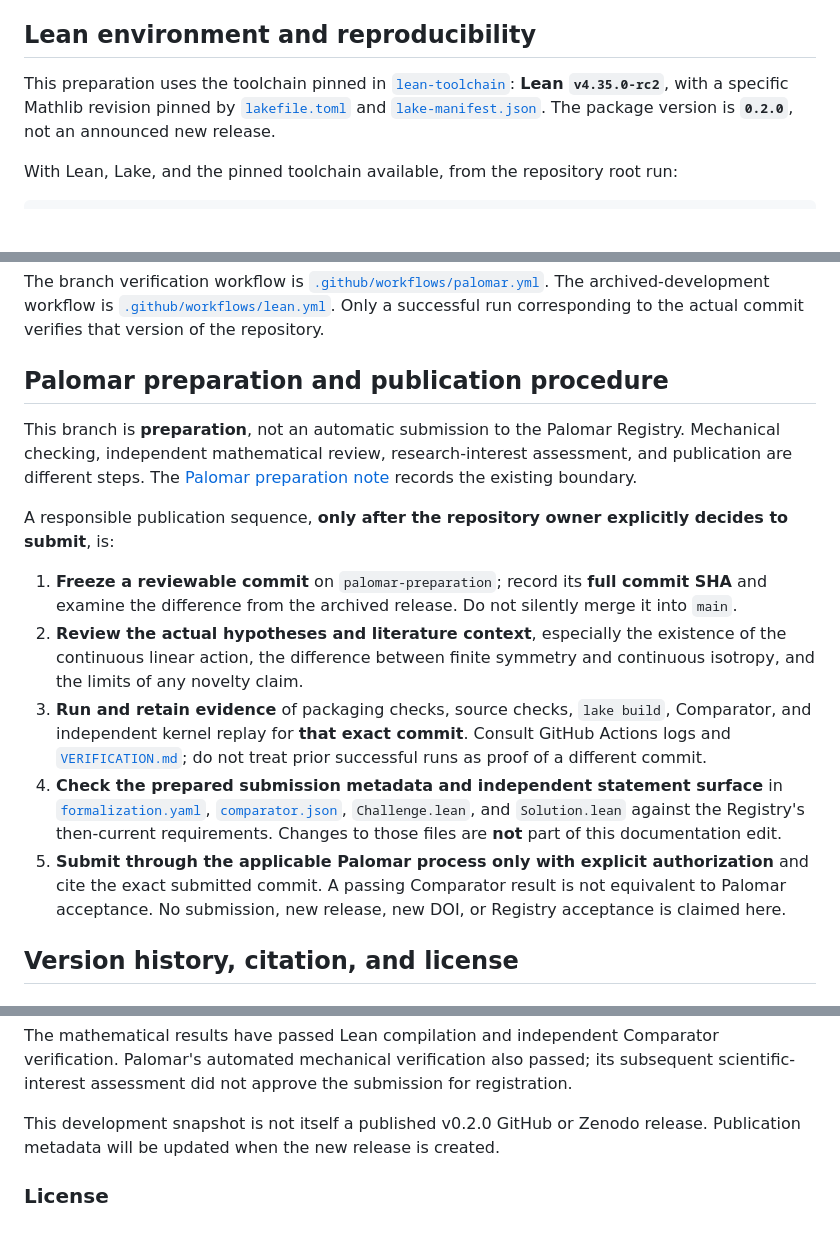
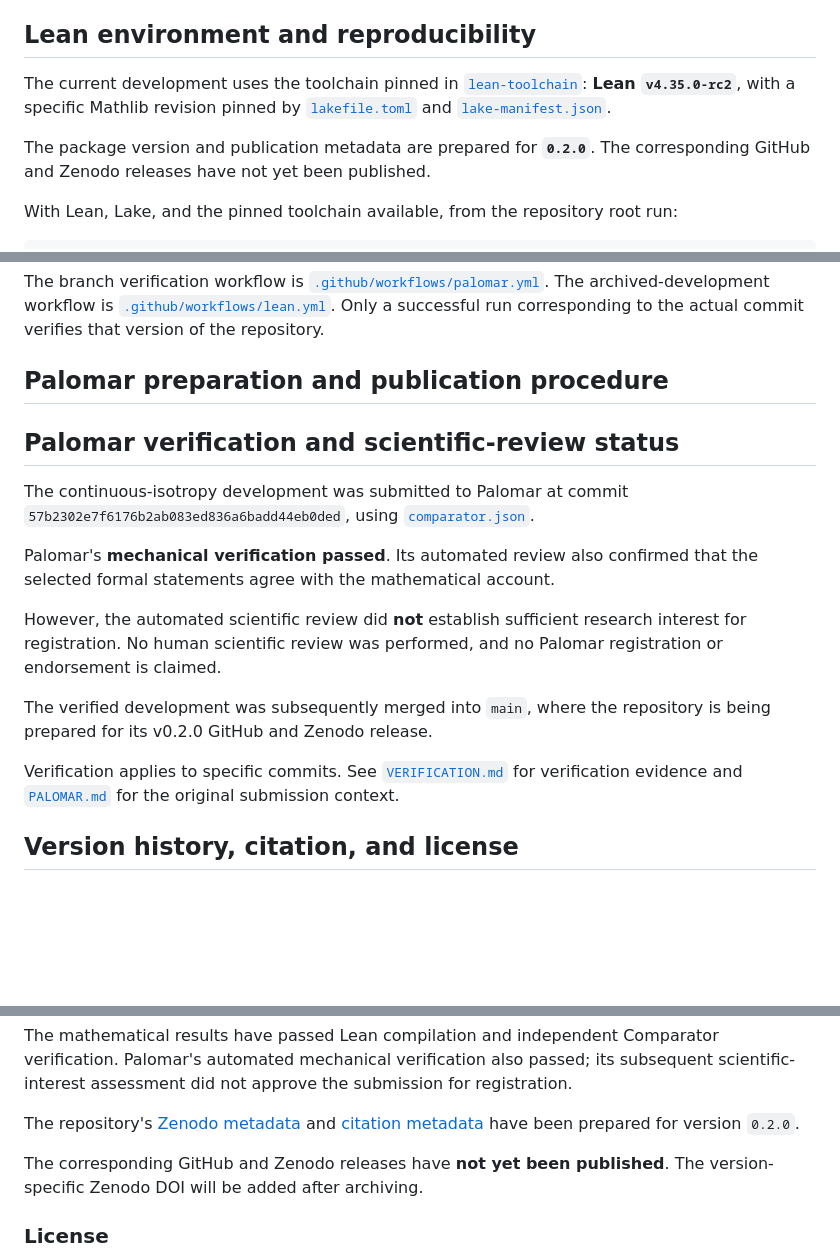
Before and after one commit to alexodas/pythagorean-isotropy-lean, a Markdown page: README.md, 3 parts joined by grey strips. GitHub-like rendering; blank space fills up the shorter version.

Commit message:
Update README for merged v0.2.0 development
Updated the README to reflect changes in branch terminology and added details about the Palomar verification process and publication status.

```diff
--- a/README.md
+++ b/README.md
@@ -88,7 +88,15 @@ The newer result makes a different assumption tradeoff: continuity of two motion
 
 ## Lean environment and reproducibility
 
-This preparation uses the toolchain pinned in [`lean-toolchain`](./lean-toolchain): **Lean `v4.35.0-rc2`**, with a specific Mathlib revision pinned by [`lakefile.toml`](./lakefile.toml) and [`lake-manifest.json`](./lake-manifest.json). The package version is **`0.2.0`**, not an announced new release.
+The current development uses the toolchain pinned in
+[`lean-toolchain`](./lean-toolchain): **Lean `v4.35.0-rc2`**,
+with a specific Mathlib revision pinned by
+[`lakefile.toml`](./lakefile.toml) and
+[`lake-manifest.json`](./lake-manifest.json).
+
+The package version and publication metadata are prepared
+for **`0.2.0`**. The corresponding GitHub and Zenodo
+releases have not yet been published.
 
 With Lean, Lake, and the pinned toolchain available, from the repository root run:
 
@@ -126,16 +134,30 @@ The branch verification workflow is [`.github/workflows/palomar.yml`](./.github/
 
 ## Palomar preparation and publication procedure
 
-This branch is **preparation**, not an automatic submission to the Palomar Registry. Mechanical checking, independent mathematical review, research-interest assessment, and publication are different steps. The [Palomar preparation note](./PALOMAR.md) records the existing boundary.
 
-A responsible publication sequence, **only after the repository owner explicitly decides to submit**, is:
+## Palomar verification and scientific-review status
 
-1. **Freeze a reviewable commit** on `palomar-preparation`; record its **full commit SHA** and examine the difference from the archived release. Do not silently merge it into `main`.
-2. **Review the actual hypotheses and literature context**, especially the existence of the continuous linear action, the difference between finite symmetry and continuous isotropy, and the limits of any novelty claim.
-3. **Run and retain evidence** of packaging checks, source checks, `lake build`, Comparator, and independent kernel replay for **that exact commit**. Consult GitHub Actions logs and [`VERIFICATION.md`](./VERIFICATION.md); do not treat prior successful runs as proof of a different commit.
-4. **Check the prepared submission metadata and independent statement surface** in [`formalization.yaml`](./formalization.yaml), [`comparator.json`](./comparator.json), `Challenge.lean`, and `Solution.lean` against the Registry's then-current requirements. Changes to those files are **not** part of this documentation edit.
-5. **Submit through the applicable Palomar process only with explicit authorization** and cite the exact submitted commit. A passing Comparator result is not equivalent to Palomar acceptance. No submission, new release, new DOI, or Registry acceptance is claimed here.
+The continuous-isotropy development was submitted to Palomar
+at commit `57b2302e7f6176b2ab083ed836a6badd44eb0ded`,
+using [`comparator.json`](./comparator.json).
 
+Palomar's **mechanical verification passed**. Its automated
+review also confirmed that the selected formal statements
+agree with the mathematical account.
+
+However, the automated scientific review did **not**
+establish sufficient research interest for registration.
+No human scientific review was performed, and no Palomar
+registration or endorsement is claimed.
+
+The verified development was subsequently merged into
+`main`, where the repository is being prepared for its
+v0.2.0 GitHub and Zenodo release.
+
+Verification applies to specific commits. See
+[`VERIFICATION.md`](./VERIFICATION.md) for verification
+evidence and [`PALOMAR.md`](./PALOMAR.md) for the original
+submission context.
 
 ## Version history, citation, and license
 
@@ -188,9 +210,15 @@ Comparator verification. Palomar's automated mechanical verification
 also passed; its subsequent scientific-interest assessment did not
 approve the submission for registration.
 
-This development snapshot is not itself a published v0.2.0 GitHub or
-Zenodo release. Publication metadata will be updated when the new
-release is created.
+
+The repository's [Zenodo metadata](./.zenodo.json) and
+[citation metadata](./CITATION.cff) have been prepared
+for version `0.2.0`.
+
+The corresponding GitHub and Zenodo releases have
+**not yet been published**. The version-specific Zenodo
+DOI will be added after archiving.
+
 
 ### License
 
```
Also changed, not shown: other parts of README.md (+1 -1 lines).
